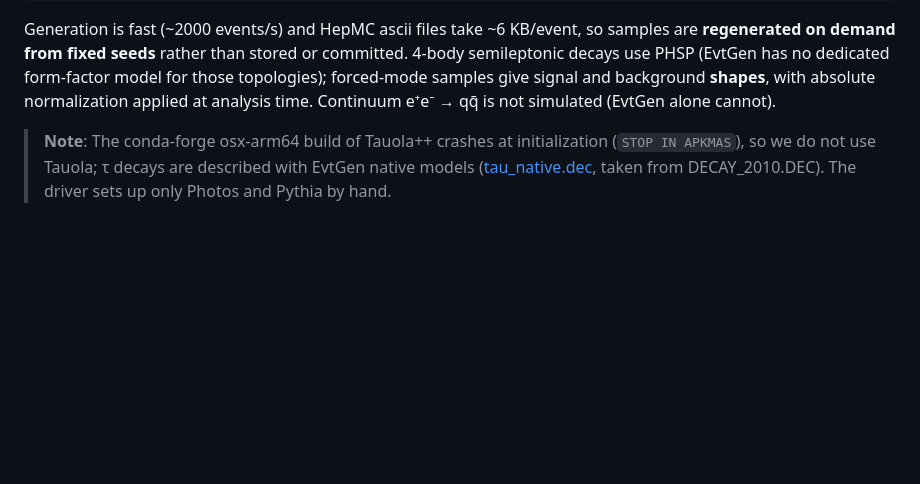
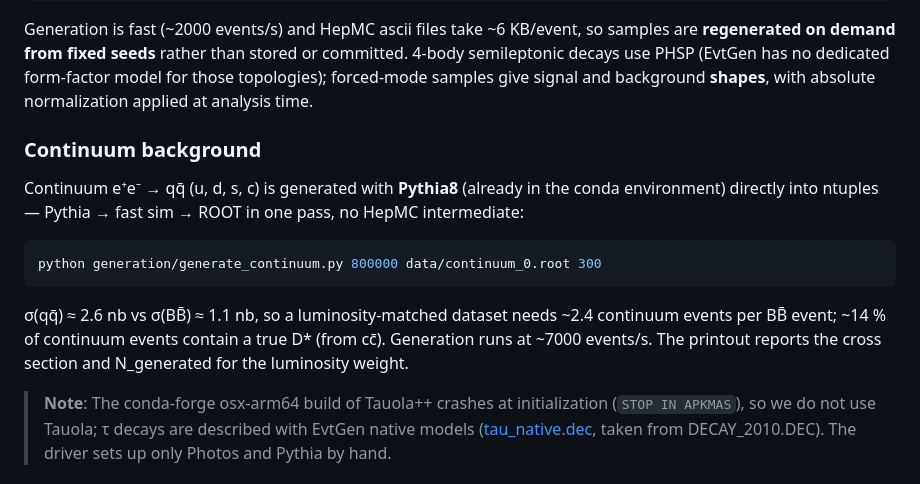
Before and after one commit to sykeisuke/phys_agent, a Markdown page: README.md, the part around one of its changes. Rendered like a GitHub page; blank space fills up the shorter version.

````diff
--- a/README.md
+++ b/README.md
@@ -125,7 +125,21 @@ so samples are **regenerated on demand from fixed seeds** rather than stored
 or committed. 4-body semileptonic decays use PHSP (EvtGen has no dedicated
 form-factor model for those topologies); forced-mode samples give signal and
 background **shapes**, with absolute normalization applied at analysis time.
-Continuum e⁺e⁻ → qq̄ is not simulated (EvtGen alone cannot).
+
+### Continuum background
+
+Continuum e⁺e⁻ → qq̄ (u, d, s, c) is generated with **Pythia8** (already in
+the conda environment) directly into ntuples — Pythia → fast sim → ROOT in
+one pass, no HepMC intermediate:
+
+```bash
+python generation/generate_continuum.py 800000 data/continuum_0.root 300
+```
+
+σ(qq̄) ≈ 2.6 nb vs σ(BB̄) ≈ 1.1 nb, so a luminosity-matched dataset needs
+~2.4 continuum events per BB̄ event; ~14 % of continuum events contain a
+true D\* (from cc̄). Generation runs at ~7000 events/s. The printout reports
+the cross section and N_generated for the luminosity weight.
 
 > **Note**: The conda-forge osx-arm64 build of Tauola++ crashes at
 > initialization (`STOP IN APKMAS`), so we do not use Tauola; τ decays are
````
Also changed, not shown: other parts of README.md (+33 -15 lines), docs/basf2.md (added, +57 -0 lines), docs/figures/bf_m2miss_data.png, 4 other files.
